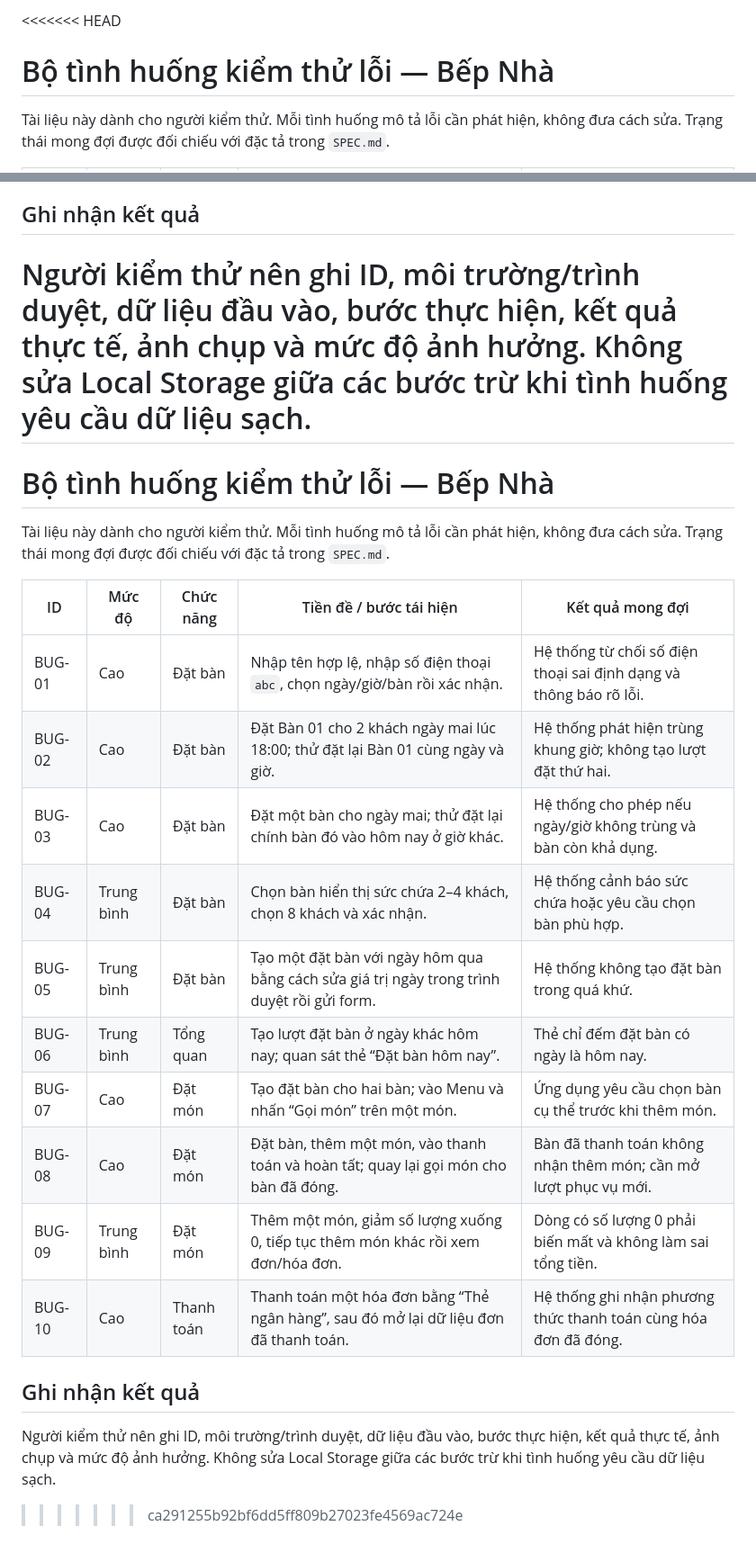
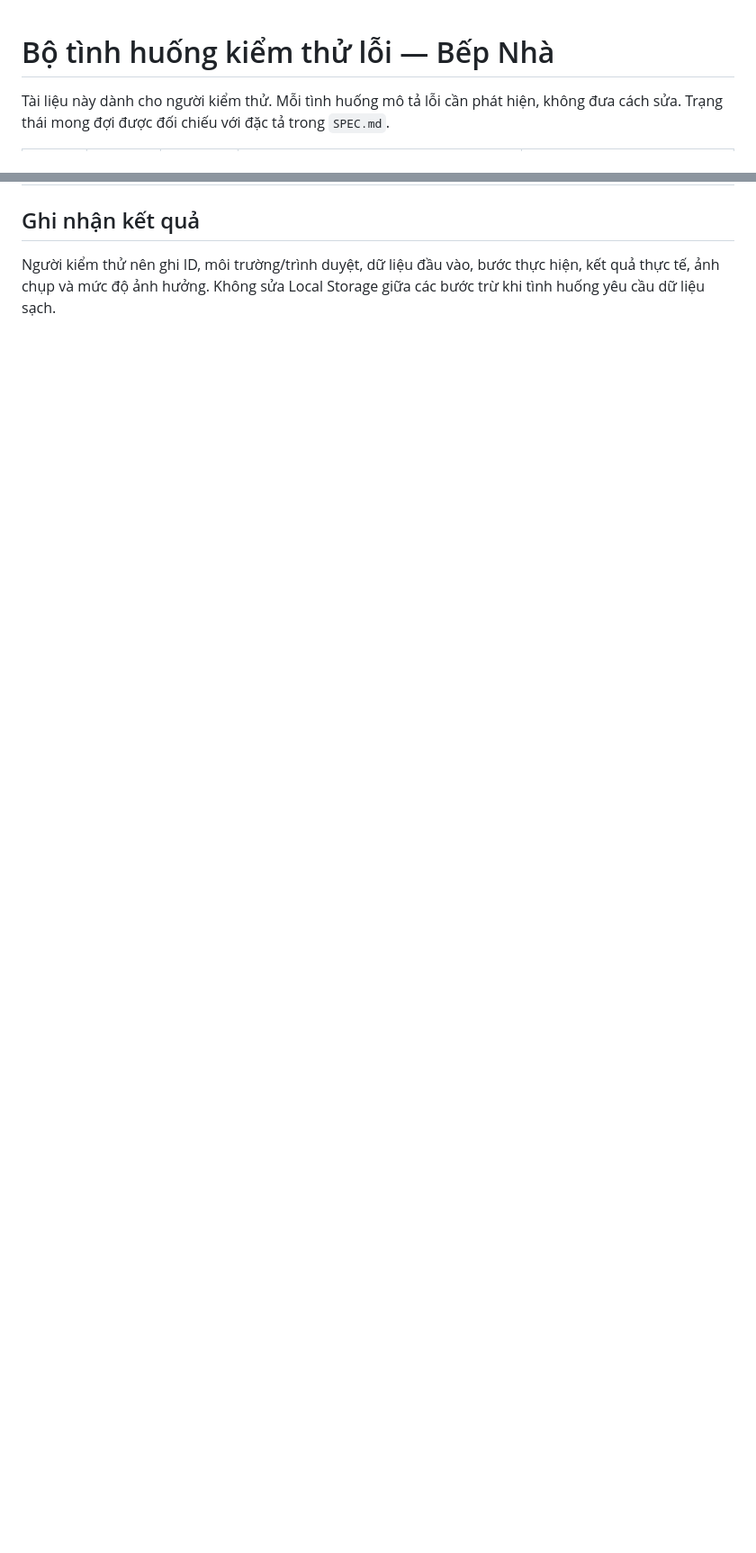
Before and after one commit to NgocThang2020/Restaurant-Management-System, a Markdown page: Bug.md, 2 parts joined by grey strips. Shown at 90% size. Rendered like a GitHub page; blank space fills up the shorter version.

```diff
--- a/Bug.md
+++ b/Bug.md
@@ -1,4 +1,3 @@
-<<<<<<< HEAD
 # Bộ tình huống kiểm thử lỗi — Bếp Nhà
 
 Tài liệu này dành cho người kiểm thử. Mỗi tình huống mô tả lỗi cần phát hiện, không đưa cách sửa. Trạng thái mong đợi được đối chiếu với đặc tả trong `SPEC.md`.
@@ -19,25 +18,3 @@ Tài liệu này dành cho người kiểm thử. Mỗi tình huống mô tả l
 ## Ghi nhận kết quả
 
 Người kiểm thử nên ghi ID, môi trường/trình duyệt, dữ liệu đầu vào, bước thực hiện, kết quả thực tế, ảnh chụp và mức độ ảnh hưởng. Không sửa Local Storage giữa các bước trừ khi tình huống yêu cầu dữ liệu sạch.
-=======
-# Bộ tình huống kiểm thử lỗi — Bếp Nhà
-
-Tài liệu này dành cho người kiểm thử. Mỗi tình huống mô tả lỗi cần phát hiện, không đưa cách sửa. Trạng thái mong đợi được đối chiếu với đặc tả trong `SPEC.md`.
-
-| ID     | Mức độ     | Chức năng  | Tiền đề / bước tái hiện                                                                     | Kết quả mong đợi                                                  |
-| ------ | ---------- | ---------- | ------------------------------------------------------------------------------------------- | ----------------------------------------------------------------- |
-| BUG-01 | Cao        | Đặt bàn    | Nhập tên hợp lệ, nhập số điện thoại `abc`, chọn ngày/giờ/bàn rồi xác nhận.                  | Hệ thống từ chối số điện thoại sai định dạng và thông báo rõ lỗi. |
-| BUG-02 | Cao        | Đặt bàn    | Đặt Bàn 01 cho 2 khách ngày mai lúc 18:00; thử đặt lại Bàn 01 cùng ngày và giờ.             | Hệ thống phát hiện trùng khung giờ; không tạo lượt đặt thứ hai.   |
-| BUG-03 | Cao        | Đặt bàn    | Đặt một bàn cho ngày mai; thử đặt lại chính bàn đó vào hôm nay ở giờ khác.                  | Hệ thống cho phép nếu ngày/giờ không trùng và bàn còn khả dụng.   |
-| BUG-04 | Trung bình | Đặt bàn    | Chọn bàn hiển thị sức chứa 2–4 khách, chọn 8 khách và xác nhận.                             | Hệ thống cảnh báo sức chứa hoặc yêu cầu chọn bàn phù hợp.         |
-| BUG-05 | Trung bình | Đặt bàn    | Tạo một đặt bàn với ngày hôm qua bằng cách sửa giá trị ngày trong trình duyệt rồi gửi form. | Hệ thống không tạo đặt bàn trong quá khứ.                         |
-| BUG-06 | Trung bình | Tổng quan  | Tạo lượt đặt bàn ở ngày khác hôm nay; quan sát thẻ “Đặt bàn hôm nay”.                       | Thẻ chỉ đếm đặt bàn có ngày là hôm nay.                           |
-| BUG-07 | Cao        | Đặt món    | Tạo đặt bàn cho hai bàn; vào Menu và nhấn “Gọi món” trên một món.                           | Ứng dụng yêu cầu chọn bàn cụ thể trước khi thêm món.              |
-| BUG-08 | Cao        | Đặt món    | Đặt bàn, thêm một món, vào thanh toán và hoàn tất; quay lại gọi món cho bàn đã đóng.        | Bàn đã thanh toán không nhận thêm món; cần mở lượt phục vụ mới.   |
-| BUG-09 | Trung bình | Đặt món    | Thêm một món, giảm số lượng xuống 0, tiếp tục thêm món khác rồi xem đơn/hóa đơn.            | Dòng có số lượng 0 phải biến mất và không làm sai tổng tiền.      |
-| BUG-10 | Cao        | Thanh toán | Thanh toán một hóa đơn bằng “Thẻ ngân hàng”, sau đó mở lại dữ liệu đơn đã thanh toán.       | Hệ thống ghi nhận phương thức thanh toán cùng hóa đơn đã đóng.    |
-
-## Ghi nhận kết quả
-
-Người kiểm thử nên ghi ID, môi trường/trình duyệt, dữ liệu đầu vào, bước thực hiện, kết quả thực tế, ảnh chụp và mức độ ảnh hưởng. Không sửa Local Storage giữa các bước trừ khi tình huống yêu cầu dữ liệu sạch.
->>>>>>> ca291255b92bf6dd5ff809b27023fe4569ac724e
```
